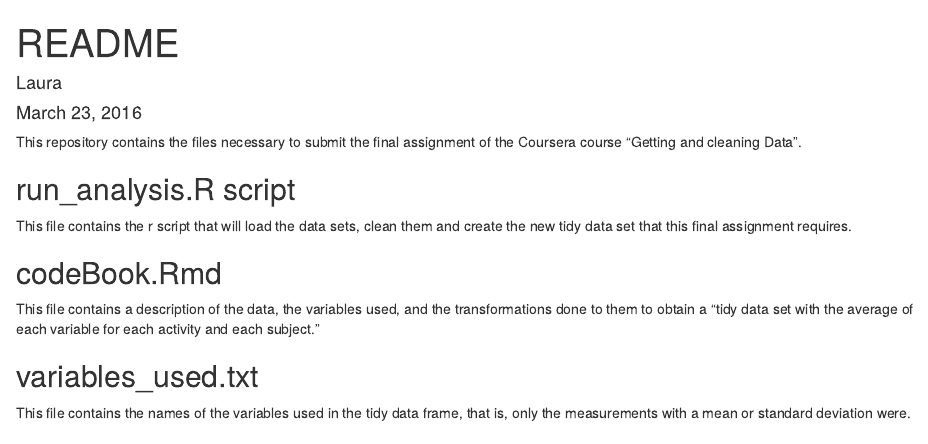
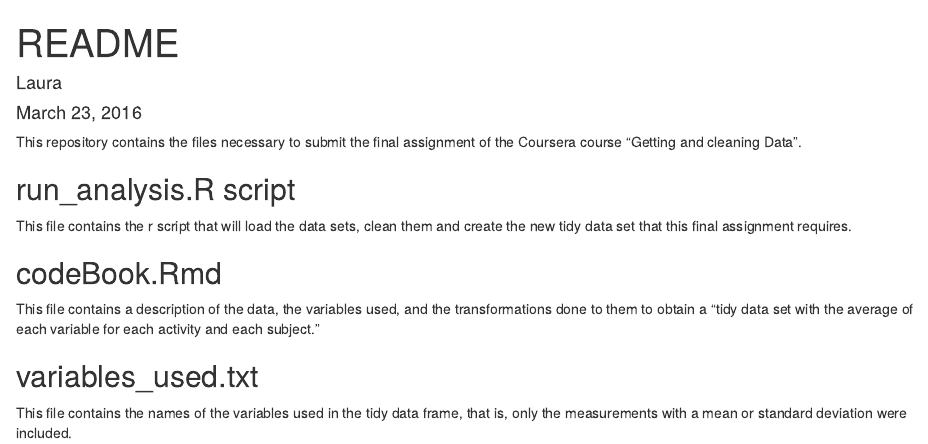
Before and after one commit to laura-matrajt/getting_and_cleaning_data_final_assignment, an R Markdown document (readme.Rmd): the page in a window 1100 px wide, from its top. Rendered offline with R 4.5, knitr and Pandoc, with nearby package versions.

Commit message:
changed the readme file.

```diff
--- a/readme.Rmd
+++ b/readme.Rmd
@@ -16,4 +16,4 @@ This file contains a description of the data, the variables used, and the transf
 "tidy data set with the average of each variable for each activity and each subject."
 
 ## variables_used.txt
-This file contains the names of the variables used in the tidy data frame, that is, only the measurements with a mean or standard deviation were.
+This file contains the names of the variables used in the tidy data frame, that is, only the measurements with a mean or standard deviation were included.
```
